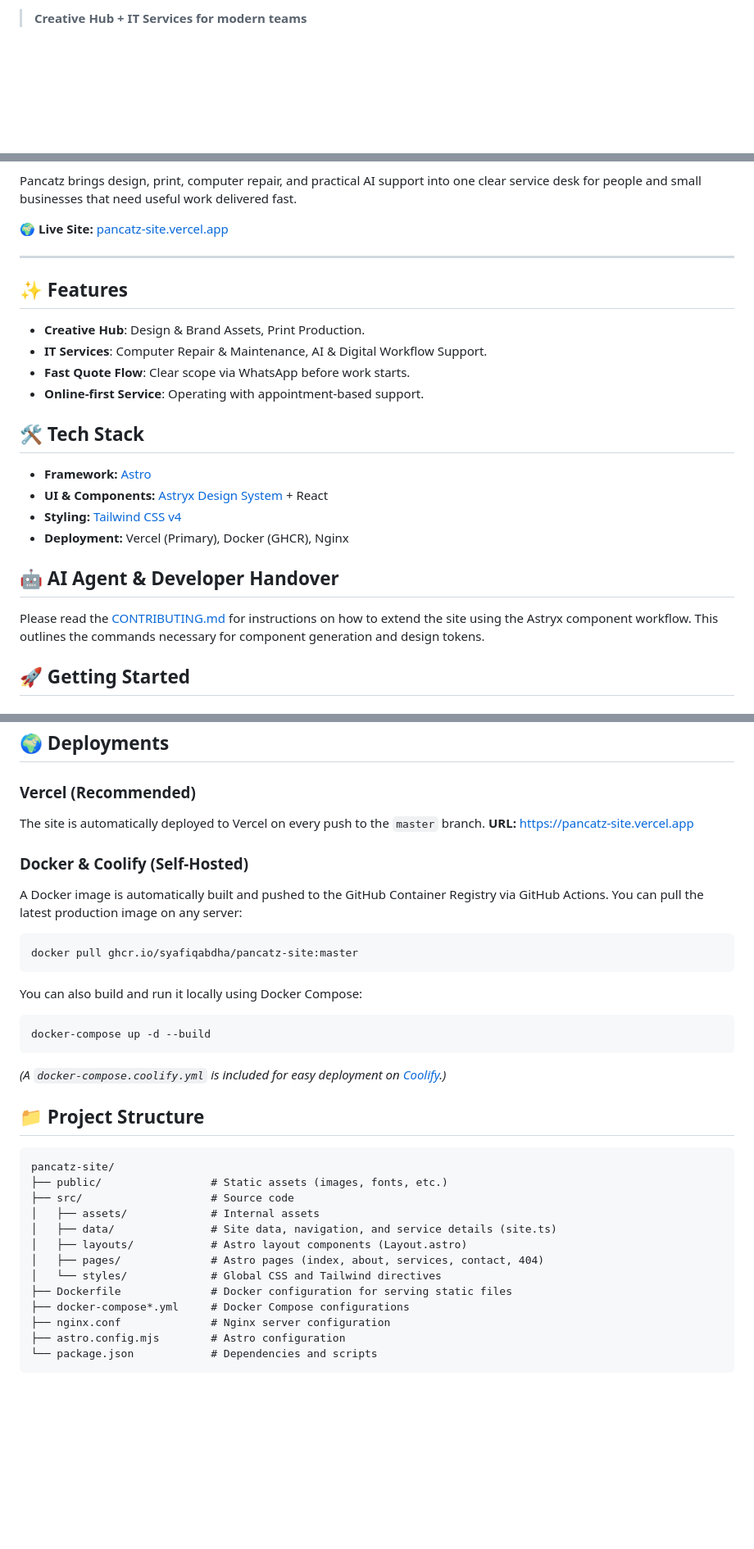
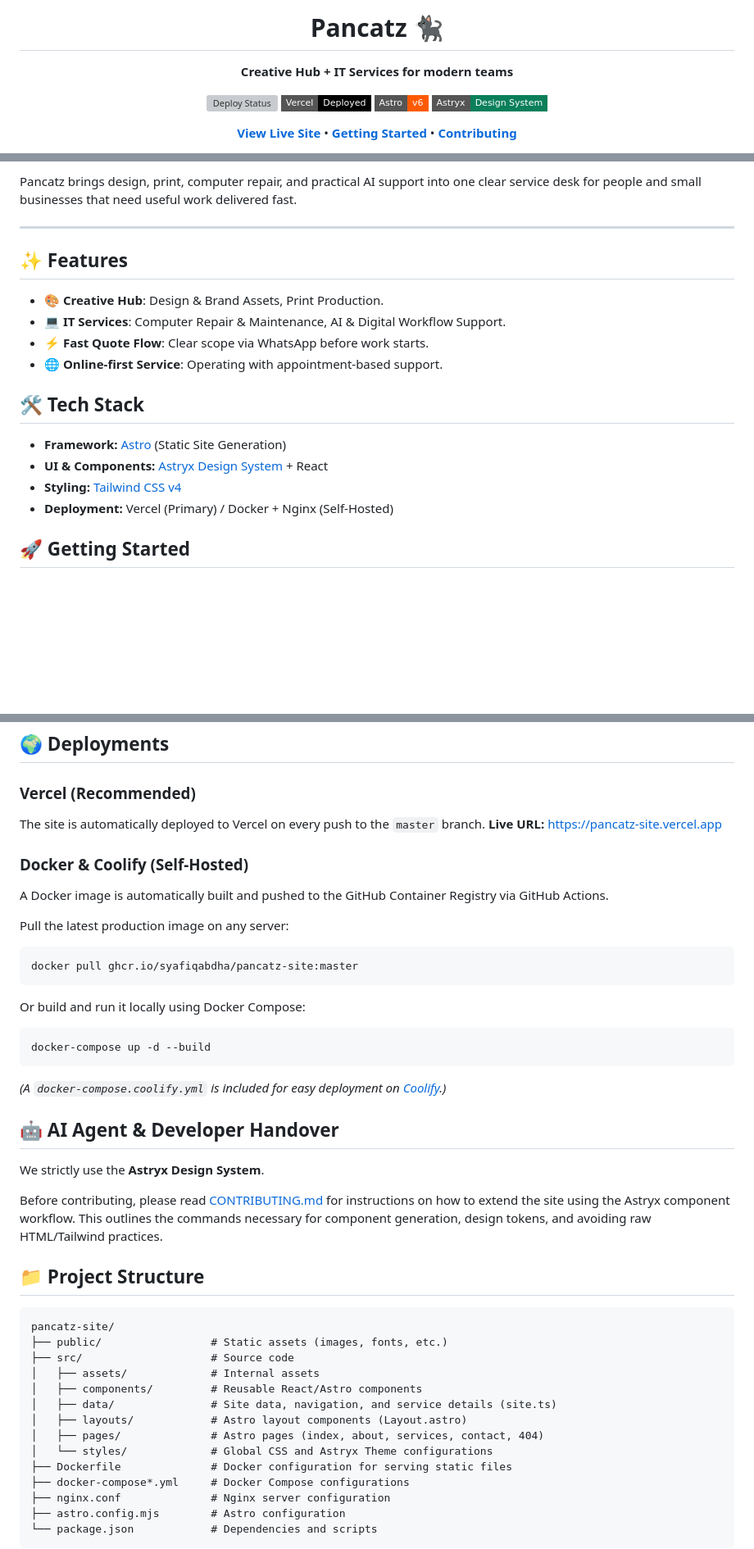
Before and after one commit to syafiqabdha/pancatz-site, a Markdown page: README.md, 3 parts joined by grey strips. Shown at 82% size. Drawn GitHub-style; badges without logos; blank space fills up the shorter version; grey boxes are pictures that could not be loaded.

Commit message:
docs: refactor README with badges and improved layout

````diff
--- a/README.md
+++ b/README.md
@@ -2,2 +3,16 @@
 
-> **Creative Hub + IT Services for modern teams**
+  <h1>Pancatz 🐈‍⬛</h1>
+  <p><strong>Creative Hub + IT Services for modern teams</strong></p>
+
+  [![Deploy Status](https://img.shields.io/github/actions/workflow/status/syafiqabdha/pancatz-site/docker-publish.yml?label=Docker%20Build&style=flat-square)](https://github.com/syafiqabdha/pancatz-site/actions)
+  [![Vercel](https://img.shields.io/badge/Vercel-Deployed-black?logo=vercel&style=flat-square)](https://pancatz-site.vercel.app)
+  [![Astro](https://img.shields.io/badge/Astro-v6-ff5a03?logo=astro&style=flat-square)](https://astro.build/)
+  [![Astryx](https://img.shields.io/badge/Astryx-Design_System-0a7f5a?style=flat-square)](https://github.com/astryxdesign)
+
+  <p>
+    <a href="https://pancatz-site.vercel.app"><b>View Live Site</b></a> •
+    <a href="#-getting-started"><b>Getting Started</b></a> •
+    <a href="CONTRIBUTING.md"><b>Contributing</b></a>
+  </p>
+</div>
+
@@ -4,26 +20,21 @@
 
 Pancatz brings design, print, computer repair, and practical AI support into one clear service desk for people and small businesses that need useful work delivered fast.
-
-🌍 **Live Site:** [pancatz-site.vercel.app](https://pancatz-site.vercel.app)
 
 ---
 
 ## ✨ Features
 
-- **Creative Hub**: Design & Brand Assets, Print Production.
-- **IT Services**: Computer Repair & Maintenance, AI & Digital Workflow Support.
-- **Fast Quote Flow**: Clear scope via WhatsApp before work starts.
-- **Online-first Service**: Operating with appointment-based support.
+- **🎨 Creative Hub**: Design & Brand Assets, Print Production.
+- **💻 IT Services**: Computer Repair & Maintenance, AI & Digital Workflow Support.
+- **⚡ Fast Quote Flow**: Clear scope via WhatsApp before work starts.
+- **🌐 Online-first Service**: Operating with appointment-based support.
 
 ## 🛠️ Tech Stack
 
-- **Framework:** [Astro](https://astro.build/)
+- **Framework:** [Astro](https://astro.build/) (Static Site Generation)
 - **UI & Components:** [Astryx Design System](https://github.com/astryxdesign) + React
 - **Styling:** [Tailwind CSS v4](https://tailwindcss.com/)
-- **Deployment:** Vercel (Primary), Docker (GHCR), Nginx
-
-## 🤖 AI Agent & Developer Handover
-Please read the [CONTRIBUTING.md](CONTRIBUTING.md) for instructions on how to extend the site using the Astryx component workflow. This outlines the commands necessary for component generation and design tokens.
+- **Deployment:** Vercel (Primary) / Docker + Nginx (Self-Hosted)
 
 ## 🚀 Getting Started
 
@@ -61,20 +71,27 @@ Please read the [CONTRIBUTING.md](CONTRIBUTING.md) for instructions on how to ex
 
 ### Vercel (Recommended)
 The site is automatically deployed to Vercel on every push to the `master` branch.
-**URL:** [https://pancatz-site.vercel.app](https://pancatz-site.vercel.app)
+**Live URL:** [https://pancatz-site.vercel.app](https://pancatz-site.vercel.app)
 
 ### Docker & Coolify (Self-Hosted)
 A Docker image is automatically built and pushed to the GitHub Container Registry via GitHub Actions.
-You can pull the latest production image on any server:
+
+Pull the latest production image on any server:
 ```bash
 docker pull ghcr.io/syafiqabdha/pancatz-site:master
 ```
 
-You can also build and run it locally using Docker Compose:
+Or build and run it locally using Docker Compose:
 ```bash
 docker-compose up -d --build
 ```
 *(A `docker-compose.coolify.yml` is included for easy deployment on [Coolify](https://coolify.io/).)*
+
+## 🤖 AI Agent & Developer Handover
+
+We strictly use the **Astryx Design System**.
+
+Before contributing, please read [CONTRIBUTING.md](CONTRIBUTING.md) for instructions on how to extend the site using the Astryx component workflow. This outlines the commands necessary for component generation, design tokens, and avoiding raw HTML/Tailwind practices.
 
 ## 📁 Project Structure
 
@@ -83,10 +100,11 @@ pancatz-site/
 ├── public/                 # Static assets (images, fonts, etc.)
 ├── src/                    # Source code
 │   ├── assets/             # Internal assets
+│   ├── components/         # Reusable React/Astro components
 │   ├── data/               # Site data, navigation, and service details (site.ts)
 │   ├── layouts/            # Astro layout components (Layout.astro)
 │   ├── pages/              # Astro pages (index, about, services, contact, 404)
-│   └── styles/             # Global CSS and Tailwind directives
+│   └── styles/             # Global CSS and Astryx Theme configurations
 ├── Dockerfile              # Docker configuration for serving static files
 ├── docker-compose*.yml     # Docker Compose configurations
 ├── nginx.conf              # Nginx server configuration
````
Also changed, not shown: other parts of README.md (+10 -7 lines).
